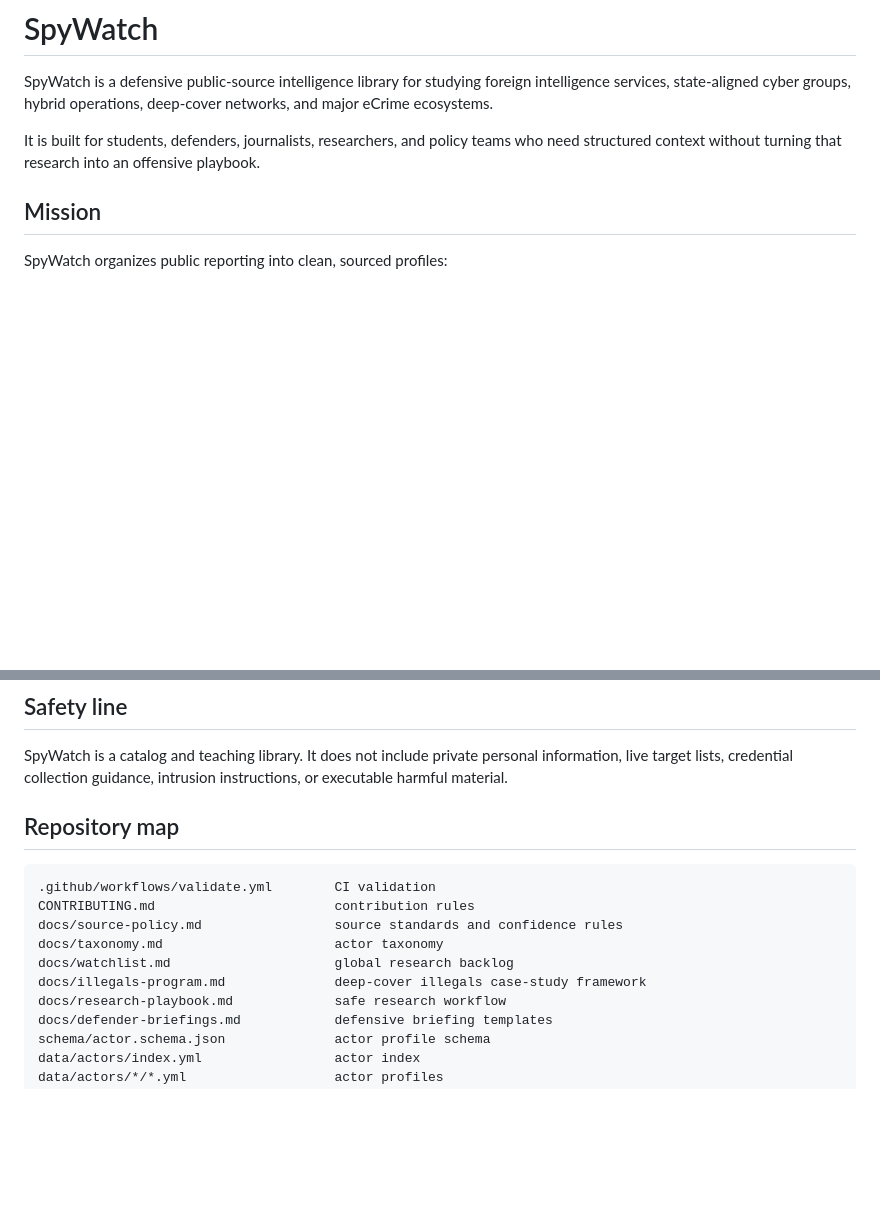
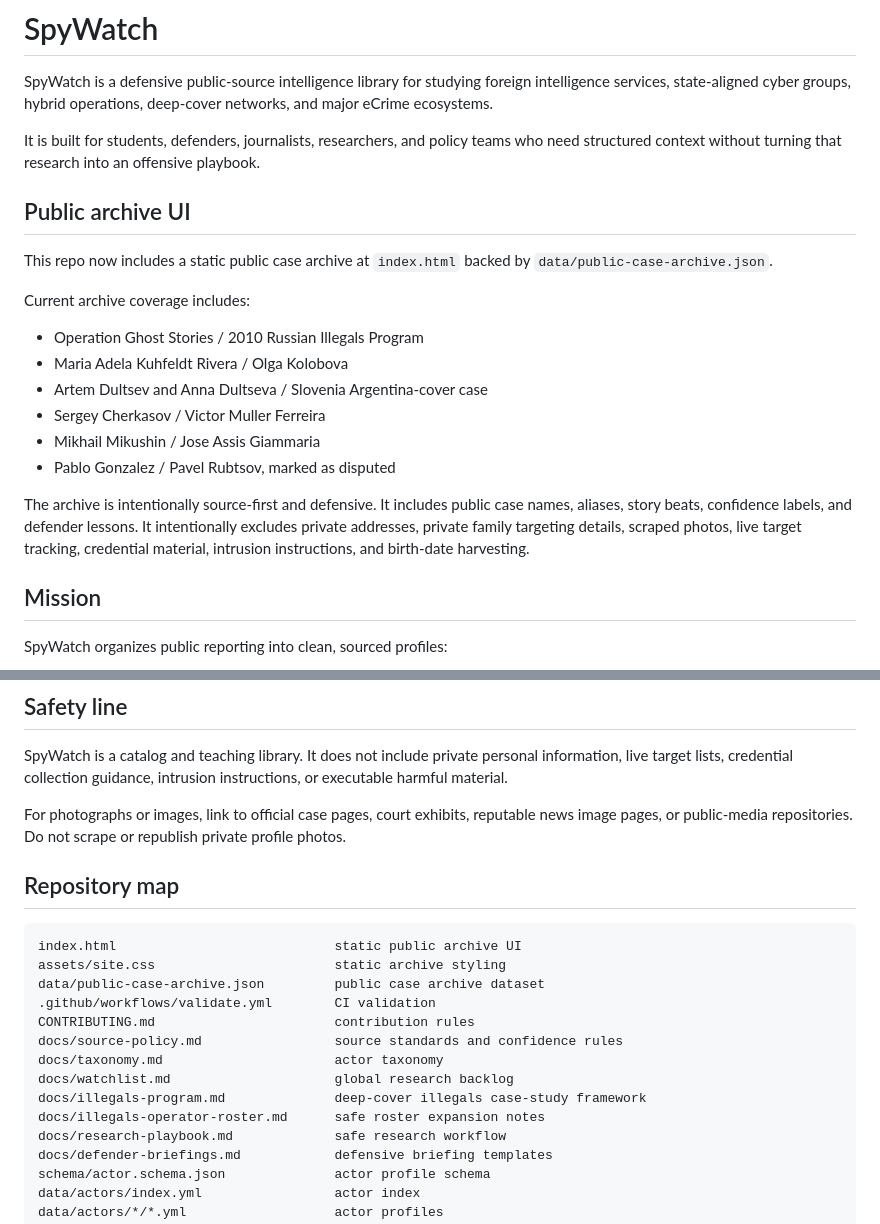
Before and after one commit to Personfu/SpyWatch, a Markdown page: README.md, 2 parts joined by grey strips. Rendered like a GitHub page; blank space fills up the shorter version.

Commit message:
Document public case archive UI

````diff
--- a/README.md
+++ b/README.md
@@ -3,6 +3,21 @@
 SpyWatch is a defensive public-source intelligence library for studying foreign intelligence services, state-aligned cyber groups, hybrid operations, deep-cover networks, and major eCrime ecosystems.
 
 It is built for students, defenders, journalists, researchers, and policy teams who need structured context without turning that research into an offensive playbook.
+
+## Public archive UI
+
+This repo now includes a static public case archive at `index.html` backed by `data/public-case-archive.json`.
+
+Current archive coverage includes:
+
+- Operation Ghost Stories / 2010 Russian Illegals Program
+- Maria Adela Kuhfeldt Rivera / Olga Kolobova
+- Artem Dultsev and Anna Dultseva / Slovenia Argentina-cover case
+- Sergey Cherkasov / Victor Muller Ferreira
+- Mikhail Mikushin / Jose Assis Giammaria
+- Pablo Gonzalez / Pavel Rubtsov, marked as disputed
+
+The archive is intentionally source-first and defensive. It includes public case names, aliases, story beats, confidence labels, and defender lessons. It intentionally excludes private addresses, private family targeting details, scraped photos, live target tracking, credential material, intrusion instructions, and birth-date harvesting.
 
 ## Mission
 
@@ -20,15 +35,21 @@ SpyWatch organizes public reporting into clean, sourced profiles:
 
 SpyWatch is a catalog and teaching library. It does not include private personal information, live target lists, credential collection guidance, intrusion instructions, or executable harmful material.
 
+For photographs or images, link to official case pages, court exhibits, reputable news image pages, or public-media repositories. Do not scrape or republish private profile photos.
+
 ## Repository map
 
 ```text
+index.html                            static public archive UI
+assets/site.css                       static archive styling
+data/public-case-archive.json         public case archive dataset
 .github/workflows/validate.yml        CI validation
 CONTRIBUTING.md                       contribution rules
 docs/source-policy.md                 source standards and confidence rules
 docs/taxonomy.md                      actor taxonomy
 docs/watchlist.md                     global research backlog
 docs/illegals-program.md              deep-cover illegals case-study framework
+docs/illegals-operator-roster.md      safe roster expansion notes
 docs/research-playbook.md             safe research workflow
 docs/defender-briefings.md            defensive briefing templates
 schema/actor.schema.json              actor profile schema
````
